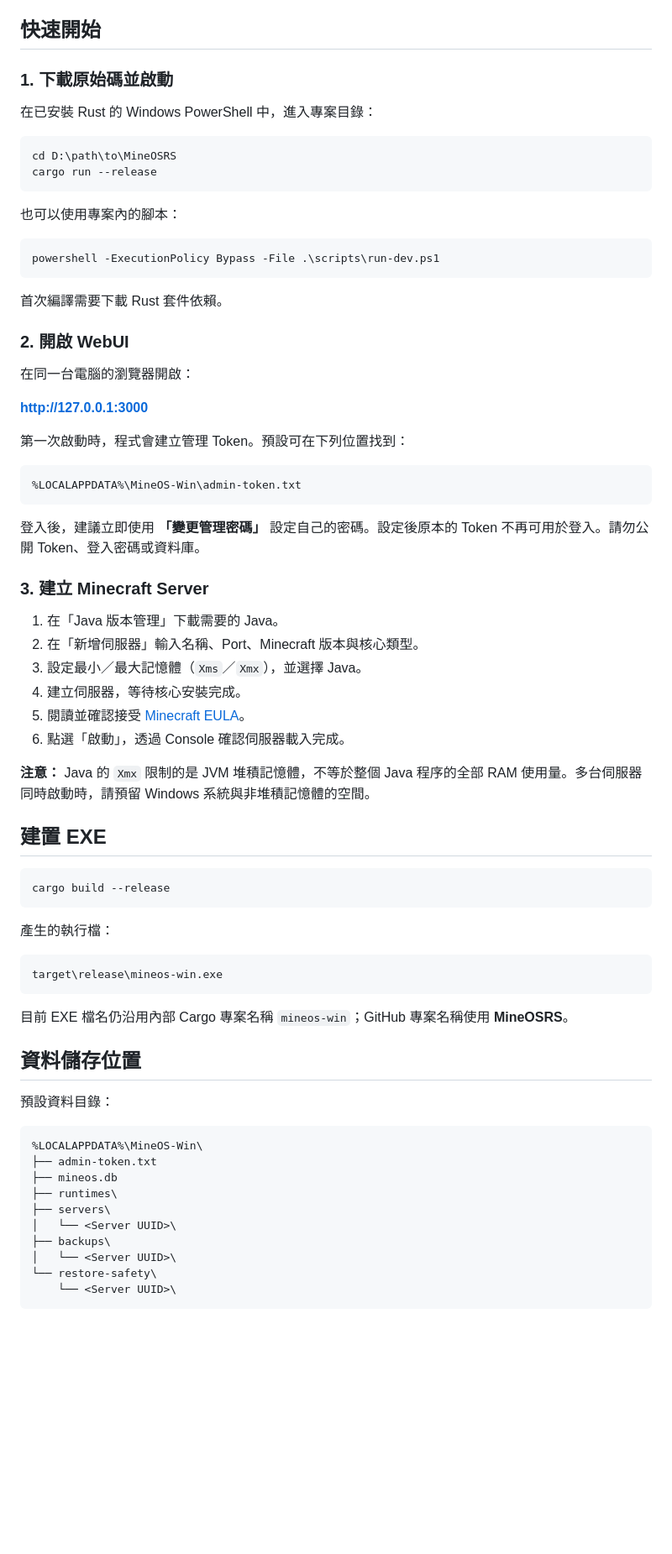
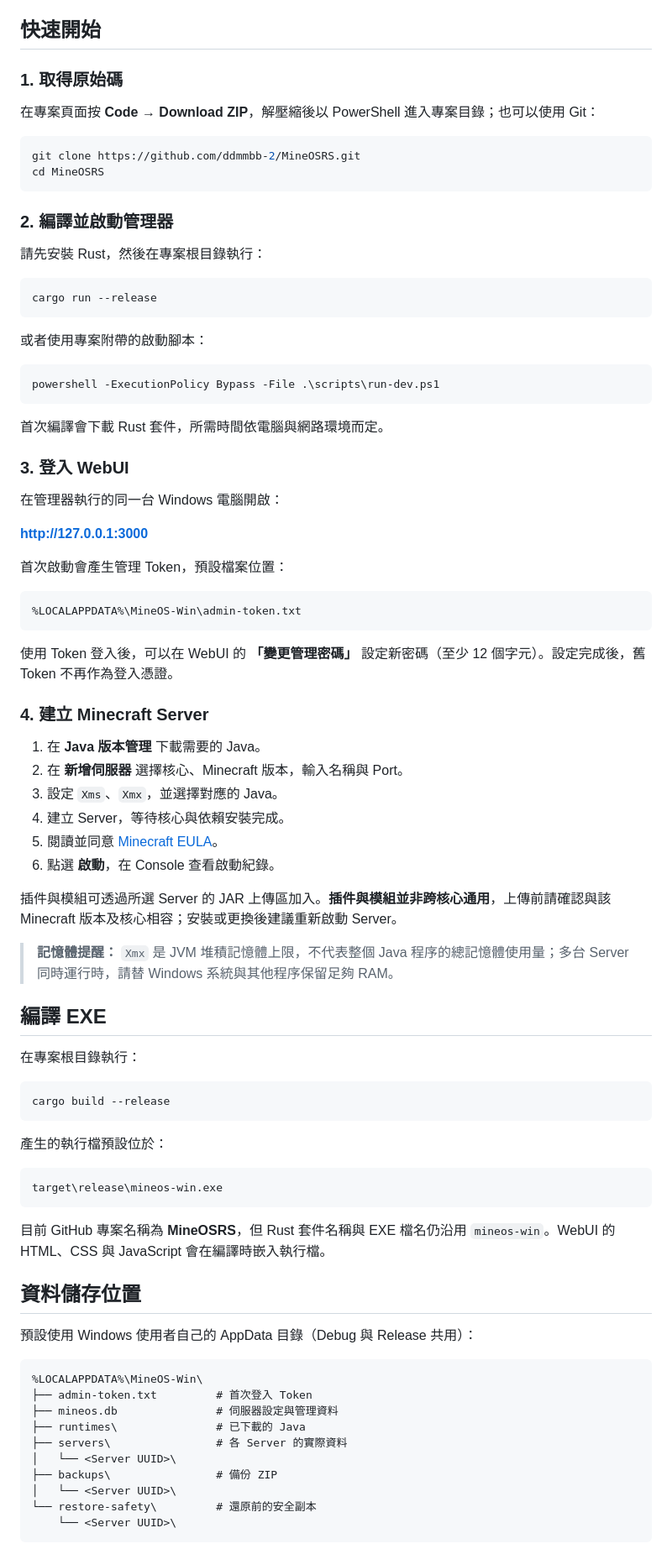
Before and after one commit to ddmmbb-2/MineOSRS, a Markdown page: README.md, the part around one of its changes. Shown at 84% size. GitHub-like rendering; blank space fills up the shorter version.

````diff
--- a/README.md
+++ b/README.md
@@ -63,76 +65,88 @@ MineOSRS 讓你在一台 Windows 電腦上管理多個 Minecraft Java 伺服器
 
 ## 快速開始
 
-### 1. 下載原始碼並啟動
+### 1. 取得原始碼
 
-在已安裝 Rust 的 Windows PowerShell 中，進入專案目錄：
+在專案頁面按 **Code → Download ZIP**，解壓縮後以 PowerShell 進入專案目錄；也可以使用 Git：
 
 ```powershell
-cd D:\path\to\MineOSRS
+git clone https://github.com/ddmmbb-2/MineOSRS.git
+cd MineOSRS
+```
+
+### 2. 編譯並啟動管理器
+
+請先安裝 Rust，然後在專案根目錄執行：
+
+```powershell
 cargo run --release
 ```
 
-也可以使用專案內的腳本：
+或者使用專案附帶的啟動腳本：
 
 ```powershell
 powershell -ExecutionPolicy Bypass -File .\scripts\run-dev.ps1
 ```
 
-首次編譯需要下載 Rust 套件依賴。
+首次編譯會下載 Rust 套件，所需時間依電腦與網路環境而定。
 
-### 2. 開啟 WebUI
+### 3. 登入 WebUI
 
-在同一台電腦的瀏覽器開啟：
+在管理器執行的同一台 Windows 電腦開啟：
 
 **http://127.0.0.1:3000**
 
-第一次啟動時，程式會建立管理 Token。預設可在下列位置找到：
+首次啟動會產生管理 Token，預設檔案位置：
 
 ```text
 %LOCALAPPDATA%\MineOS-Win\admin-token.txt
 ```
 
-登入後，建議立即使用 **「變更管理密碼」** 設定自己的密碼。設定後原本的 Token 不再可用於登入。請勿公開 Token、登入密碼或資料庫。
+使用 Token 登入後，可以在 WebUI 的 **「變更管理密碼」** 設定新密碼（至少 12 個字元）。設定完成後，舊 Token 不再作為登入憑證。
 
-### 3. 建立 Minecraft Server
+### 4. 建立 Minecraft Server
 
-1. 在「Java 版本管理」下載需要的 Java。
-2. 在「新增伺服器」輸入名稱、Port、Minecraft 版本與核心類型。
-3. 設定最小／最大記憶體（`Xms`／`Xmx`），並選擇 Java。
-4. 建立伺服器，等待核心安裝完成。
-5. 閱讀並確認接受 [Minecraft EULA](https://www.minecraft.net/eula)。
-6. 點選「啟動」，透過 Console 確認伺服器載入完成。
+1. 在 **Java 版本管理** 下載需要的 Java。
+2. 在 **新增伺服器** 選擇核心、Minecraft 版本，輸入名稱與 Port。
+3. 設定 `Xms`、`Xmx`，並選擇對應的 Java。
+4. 建立 Server，等待核心與依賴安裝完成。
+5. 閱讀並同意 [Minecraft EULA](https://www.minecraft.net/eula)。
+6. 點選 **啟動**，在 Console 查看啟動紀錄。
 
-**注意：** Java 的 `Xmx` 限制的是 JVM 堆積記憶體，不等於整個 Java 程序的全部 RAM 使用量。多台伺服器同時啟動時，請預留 Windows 系統與非堆積記憶體的空間。
+插件與模組可透過所選 Server 的 JAR 上傳區加入。**插件與模組並非跨核心通用**，上傳前請確認與該 Minecraft 版本及核心相容；安裝或更換後建議重新啟動 Server。
 
-## 建置 EXE
+> **記憶體提醒：** `Xmx` 是 JVM 堆積記憶體上限，不代表整個 Java 程序的總記憶體使用量；多台 Server 同時運行時，請替 Windows 系統與其他程序保留足夠 RAM。
+
+## 編譯 EXE
+
+在專案根目錄執行：
 
 ```powershell
 cargo build --release
 ```
 
-產生的執行檔：
+產生的執行檔預設位於：
 
 ```text
 target\release\mineos-win.exe
 ```
 
-目前 EXE 檔名仍沿用內部 Cargo 專案名稱 `mineos-win`；GitHub 專案名稱使用 **MineOSRS**。
+目前 GitHub 專案名稱為 **MineOSRS**，但 Rust 套件名稱與 EXE 檔名仍沿用 `mineos-win`。WebUI 的 HTML、CSS 與 JavaScript 會在編譯時嵌入執行檔。
 
 ## 資料儲存位置
 
-預設資料目錄：
+預設使用 Windows 使用者自己的 AppData 目錄（Debug 與 Release 共用）：
 
 ```text
 %LOCALAPPDATA%\MineOS-Win\
-├── admin-token.txt
-├── mineos.db
-├── runtimes\
-├── servers\
+├── admin-token.txt         # 首次登入 Token
+├── mineos.db               # 伺服器設定與管理資料
+├── runtimes\               # 已下載的 Java
+├── servers\                # 各 Server 的實際資料
 │   └── <Server UUID>\
-├── backups\
+├── backups\                # 備份 ZIP
 │   └── <Server UUID>\
-└── restore-safety\
+└── restore-safety\         # 還原前的安全副本
     └── <Server UUID>\
 ```
 
````
Also changed, not shown: other parts of README.md (+58 -54 lines).
